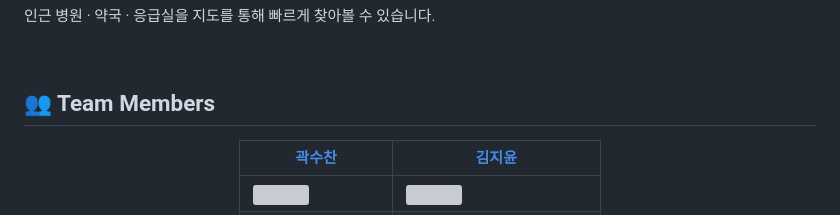
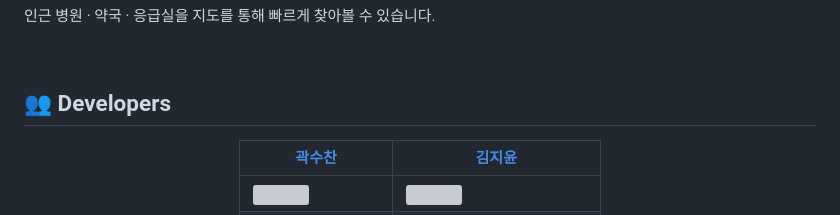
Before and after one commit to duksung-cybersecurity-cypherpunk/2dac2dac, a Markdown page: README.md, the part around the change. GitHub-like rendering; grey boxes are pictures that could not be loaded.

```diff
--- a/README.md
+++ b/README.md
@@ -27,7 +27,7 @@
 
 <br>
 
-## 👥 Team Members
+## 👥 Developers
 <div align="center">
 
 | [곽수찬](https://github.com/soooochan) | [김지윤](https://github.com/jyjyjy25) |
```
